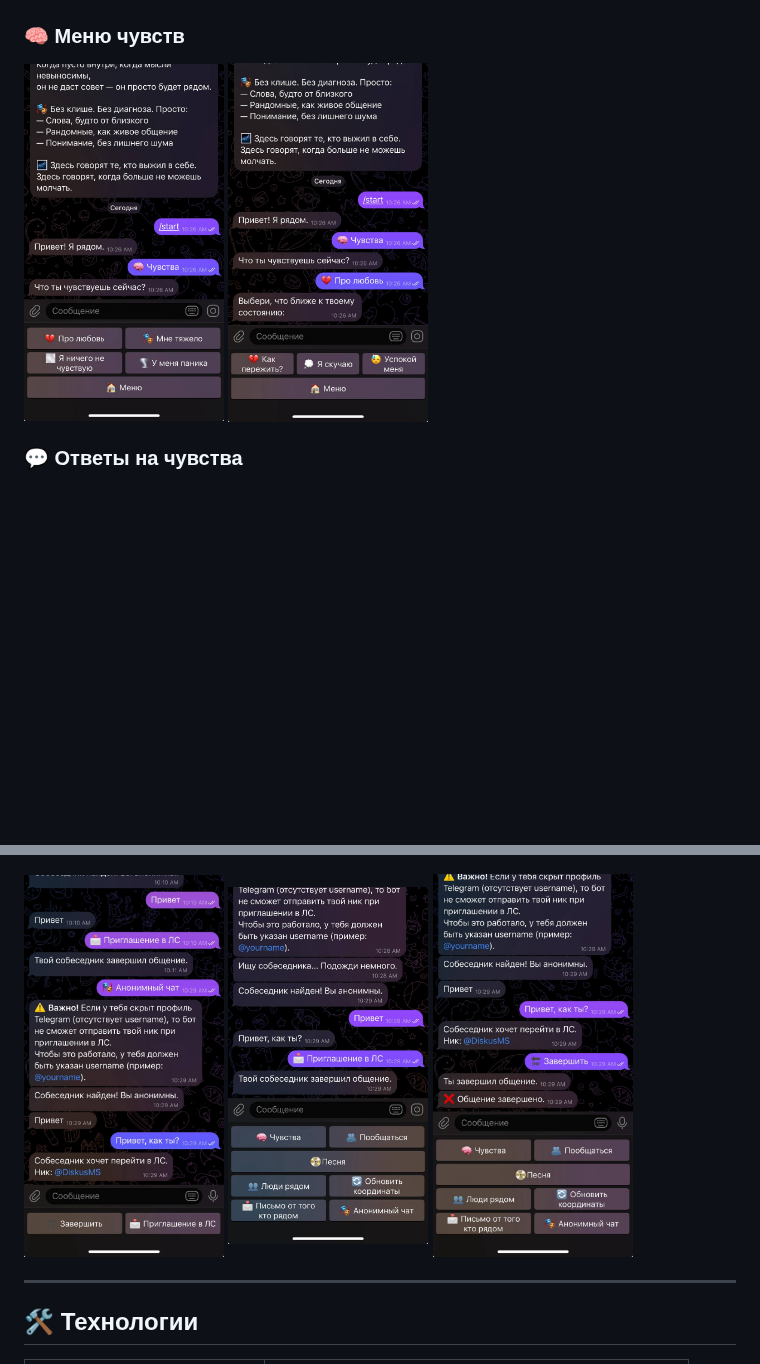
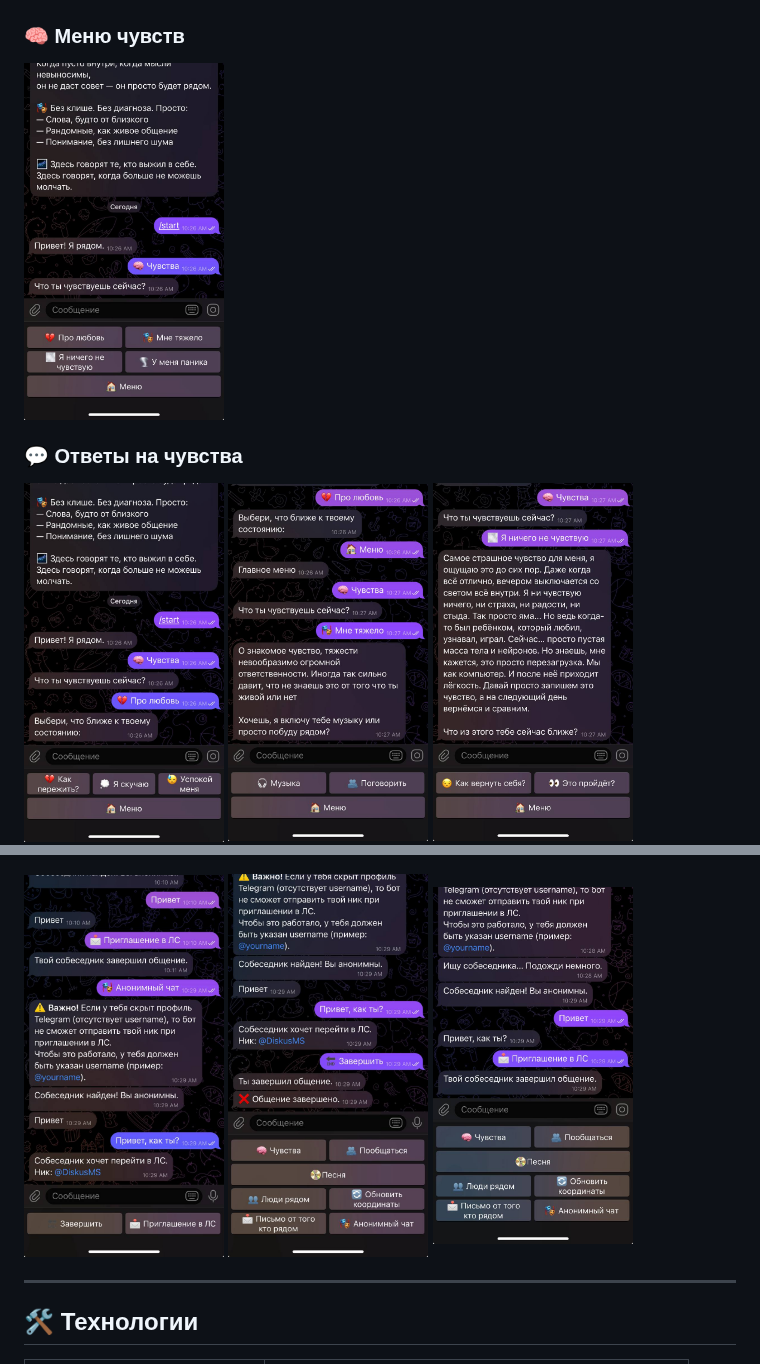
Before and after one commit to Dente22/WithYou_bot_public, a Markdown page: README.md, 2 parts joined by grey strips. Rendered like a GitHub page; blank space fills up the shorter version.

```diff
--- a/README.md
+++ b/README.md
@@ -62,11 +62,11 @@
 <h3>🧠 Меню чувств</h3>
 <p align="left">
   <img src="media/5208607604543189540.jpg" width="200"/>
-  <img src="media/5208607604543189541.jpg" width="200"/>
 </p>
 
 <h3>💬 Ответы на чувства</h3>
 <p align="left">
+  <img src="media/5208607604543189541.jpg" width="200"/>
   <img src="media/5208607604543189542.jpg" width="200"/>
   <img src="media/5208607604543189543.jpg" width="200"/>
   <img src="media/5208607604543189544.jpg" width="200"/>
@@ -98,8 +98,8 @@
 
 <p align="left">
   <img src="media/5208607604543189554.jpg" width="200"/>
+  <img src="media/5208607604543189556.jpg" width="200"/>
   <img src="media/5208607604543189555.jpg" width="200"/>
-  <img src="media/5208607604543189556.jpg" width="200"/>
 </p>
 
 
```
